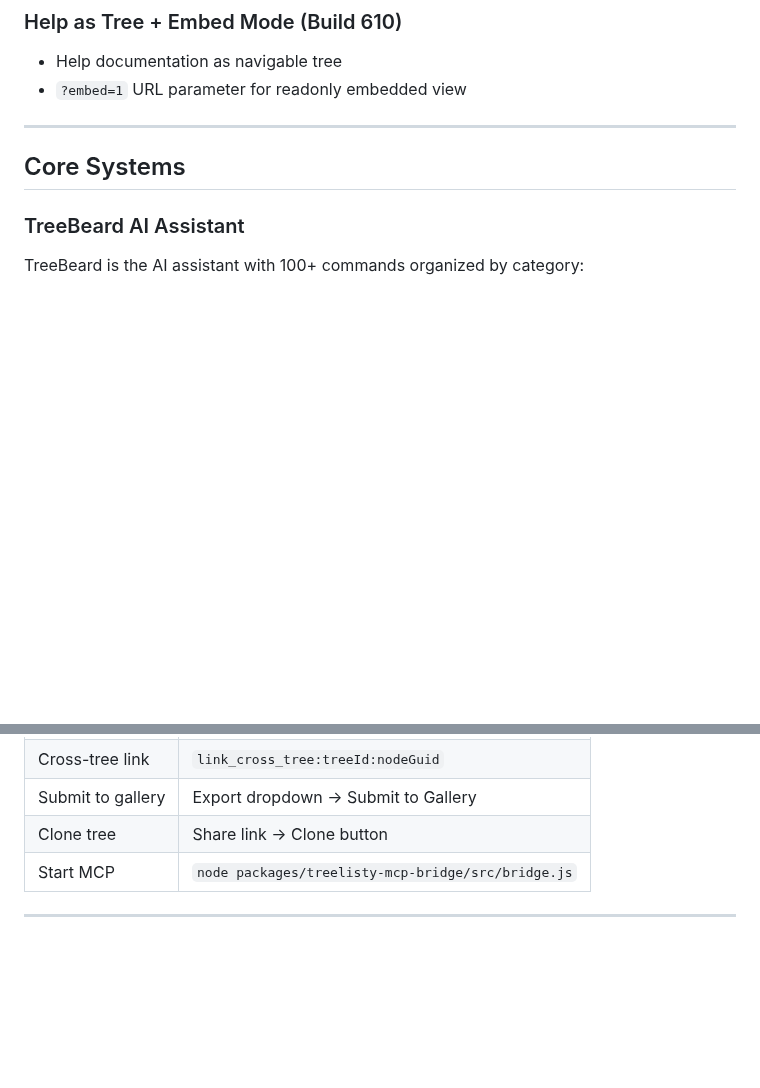
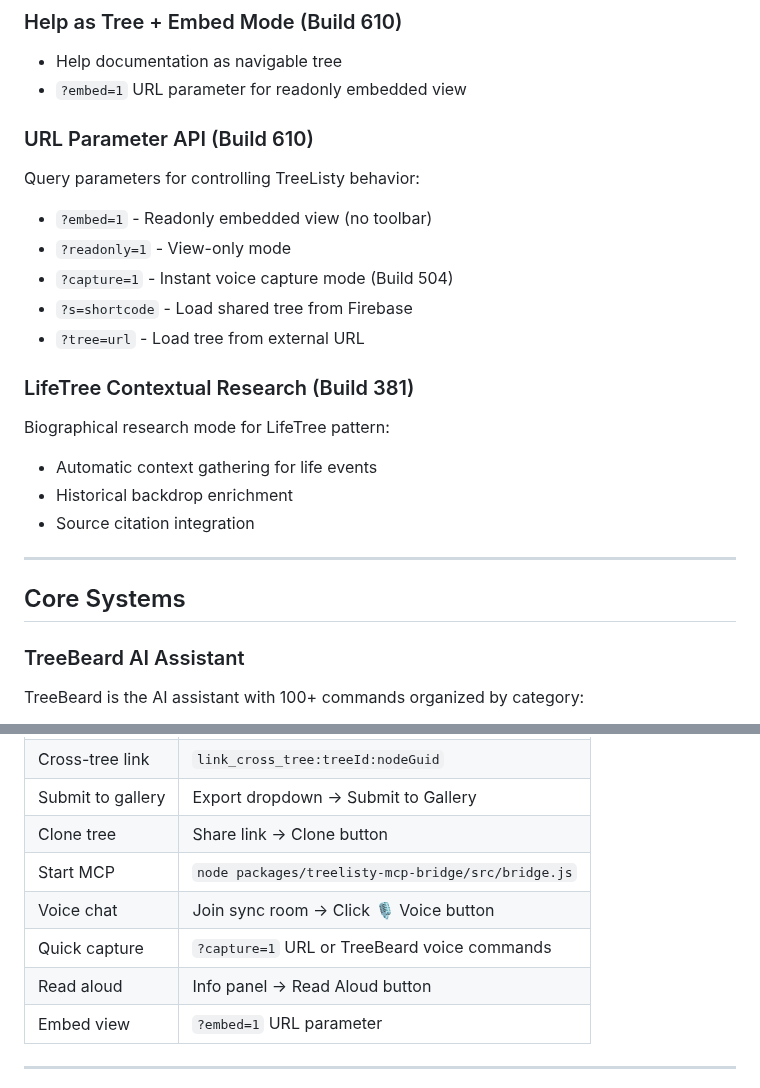
Before and after one commit to Prairie2Cloud/treelisty, a Markdown page: CLAUDE.md, 2 parts joined by grey strips. Rendered like a GitHub page; blank space fills up the shorter version.

```diff
--- a/CLAUDE.md
+++ b/CLAUDE.md
@@ -224,6 +224,22 @@ Structured tool use via Claude API.
 - Help documentation as navigable tree
 - `?embed=1` URL parameter for readonly embedded view
 
+### URL Parameter API (Build 610)
+
+Query parameters for controlling TreeListy behavior:
+- `?embed=1` - Readonly embedded view (no toolbar)
+- `?readonly=1` - View-only mode
+- `?capture=1` - Instant voice capture mode (Build 504)
+- `?s=shortcode` - Load shared tree from Firebase
+- `?tree=url` - Load tree from external URL
+
+### LifeTree Contextual Research (Build 381)
+
+Biographical research mode for LifeTree pattern:
+- Automatic context gathering for life events
+- Historical backdrop enrichment
+- Source citation integration
+
 ---
 
 ## Core Systems
@@ -349,6 +487,10 @@ TreeListy supports 21 patterns including:
 | Submit to gallery | Export dropdown → Submit to Gallery |
 | Clone tree | Share link → Clone button |
 | Start MCP | `node packages/treelisty-mcp-bridge/src/bridge.js` |
+| Voice chat | Join sync room → Click 🎙️ Voice button |
+| Quick capture | `?capture=1` URL or TreeBeard voice commands |
+| Read aloud | Info panel → Read Aloud button |
+| Embed view | `?embed=1` URL parameter |
 
 ---
 
```
Also changed, not shown: other parts of CLAUDE.md (+123 -1 lines).
